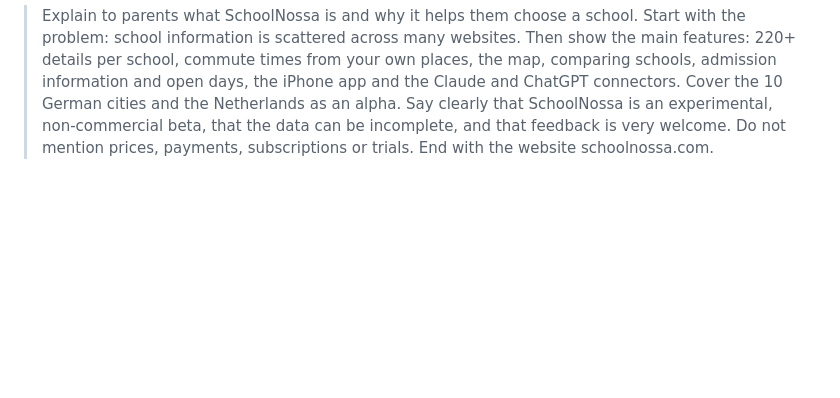
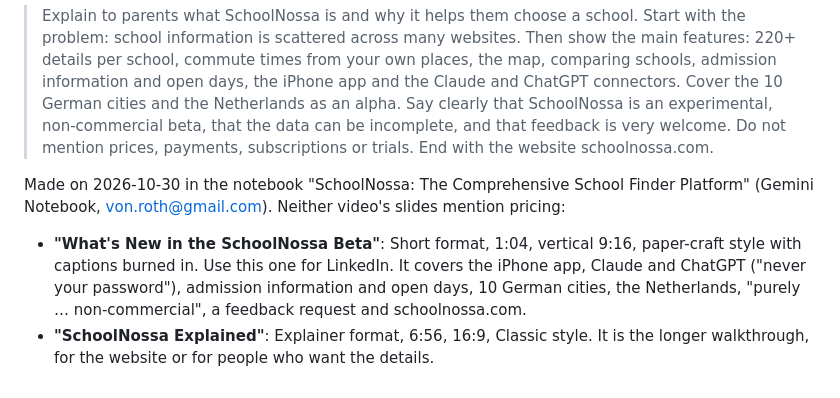
Before and after one commit to jvr1980/schoolnossa, a Markdown page: marketing/beta_announcement/linkedin_post_2026-10.md, the part around the change. Drawn GitHub-style; blank space fills up the shorter version.

Commit message:
Marketing: note both NotebookLM videos (1-min vertical for LinkedIn, 7-min explainer)
Co-Authored-By: Claude Opus 5.5 <noreply@anthropic.com>

```diff
--- a/marketing/beta_announcement/linkedin_post_2026-10.md
+++ b/marketing/beta_announcement/linkedin_post_2026-10.md
@@ -85,3 +85,12 @@ paste this into the focus box:
 > SchoolNossa is an experimental, non-commercial beta, that the data can be incomplete, and
 > that feedback is very welcome. Do not mention prices, payments, subscriptions or trials.
 > End with the website schoolnossa.com.
+
+Made on 2026-10-30 in the notebook "SchoolNossa: The Comprehensive School Finder Platform"
+(Gemini Notebook, von.roth@gmail.com). Neither video's slides mention pricing:
+- **"What's New in the SchoolNossa Beta"**: Short format, 1:04, vertical 9:16, paper-craft
+  style with captions burned in. Use this one for LinkedIn. It covers the iPhone app, Claude and
+  ChatGPT ("never your password"), admission information and open days, 10 German cities,
+  the Netherlands, "purely … non-commercial", a feedback request and schoolnossa.com.
+- **"SchoolNossa Explained"**: Explainer format, 6:56, 16:9, Classic style. It is the longer
+  walkthrough, for the website or for people who want the details.
```
